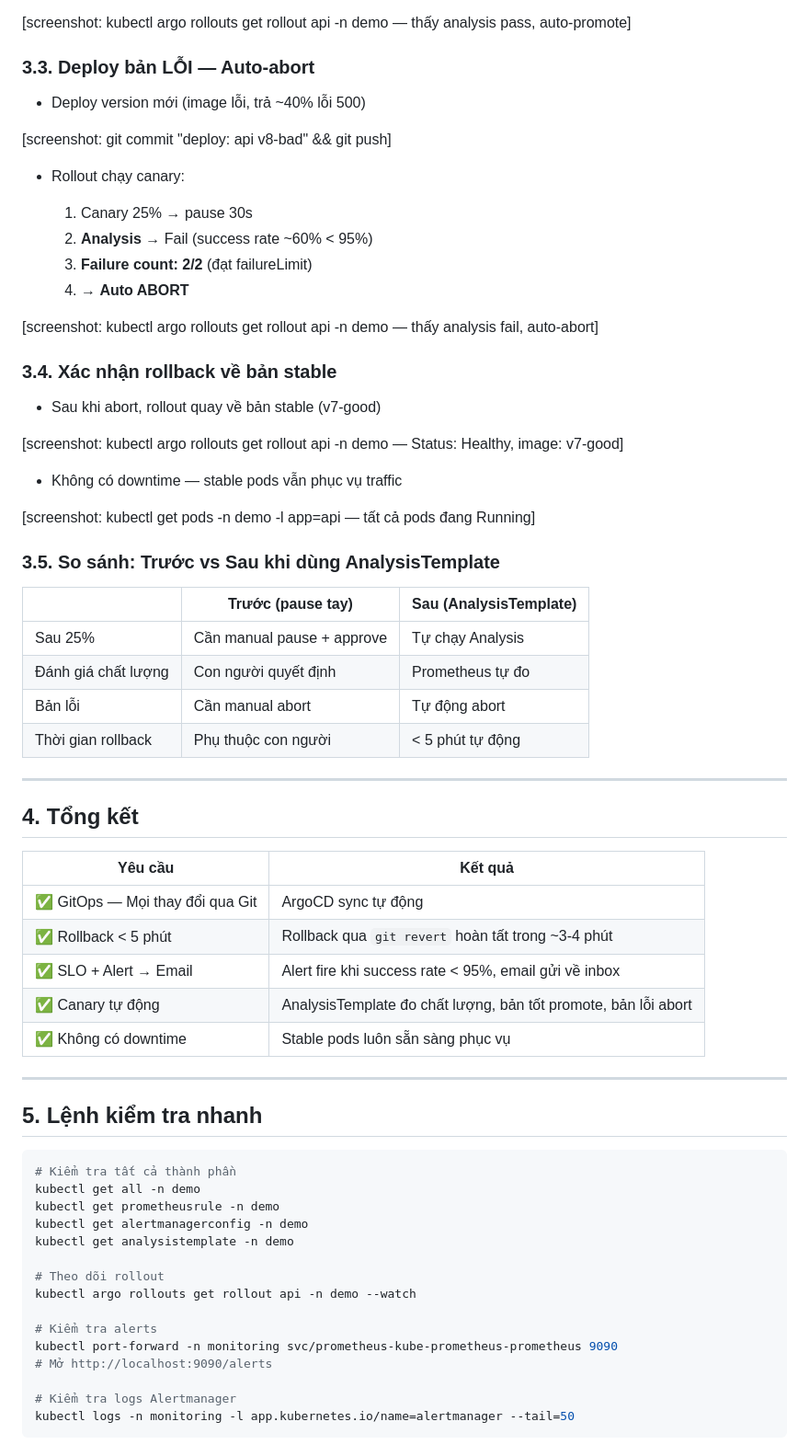
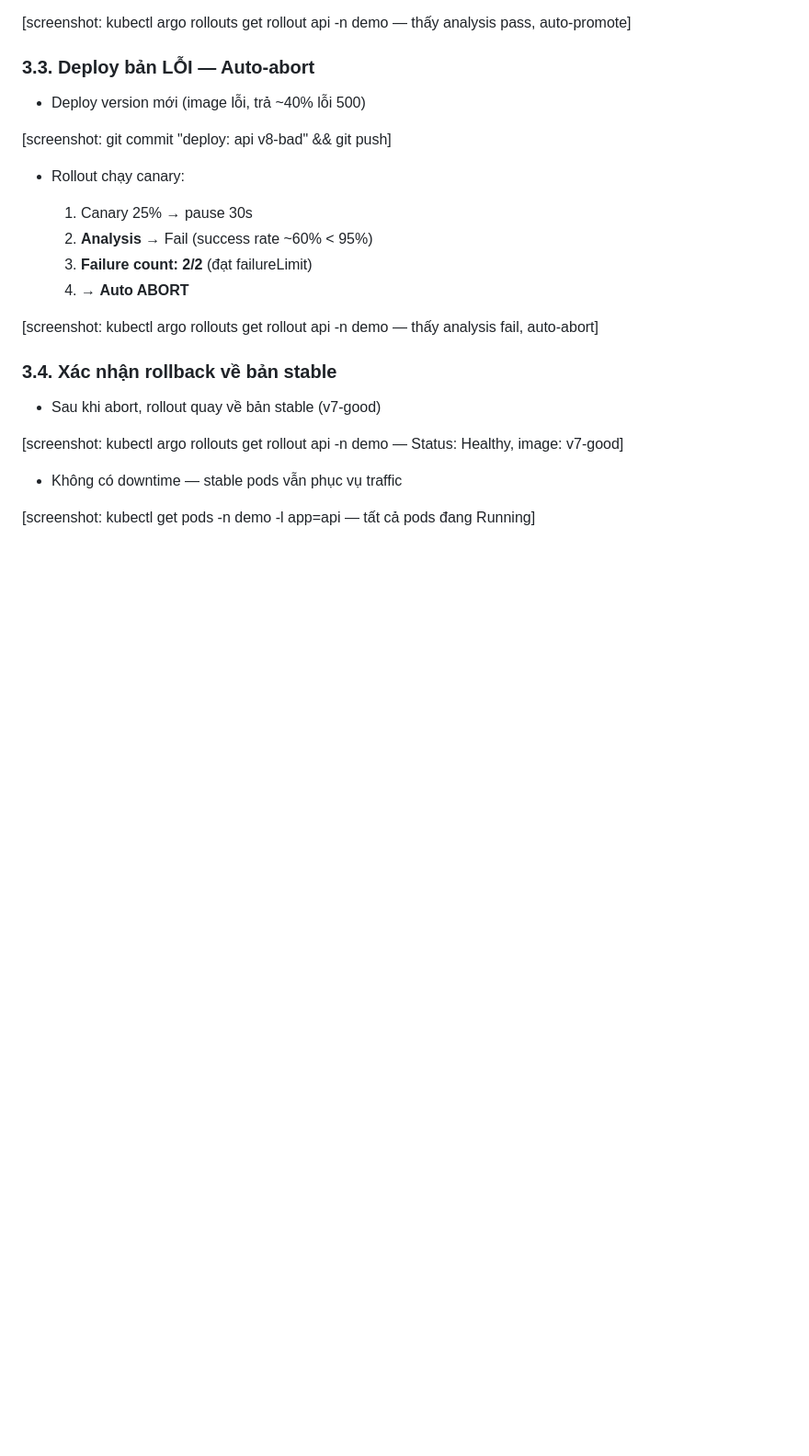
Before and after one commit to hailv1209/W9-lab-gitops, a Markdown page: EVIDENCE.md, the part around one of its changes. Shown at 92% size. Drawn GitHub-style; blank space fills up the shorter version.

````diff
--- a/EVIDENCE.md
+++ b/EVIDENCE.md
@@ -194,46 +199,3 @@ Email chứa đầy đủ thông tin:
 - Không có downtime — stable pods vẫn phục vụ traffic
 
 [screenshot: kubectl get pods -n demo -l app=api — tất cả pods đang Running]
-
-### 3.5. So sánh: Trước vs Sau khi dùng AnalysisTemplate
-
-| | Trước (pause tay) | Sau (AnalysisTemplate) |
-|--|--|--|
-| Sau 25% | Cần manual pause + approve | Tự chạy Analysis |
-| Đánh giá chất lượng | Con người quyết định | Prometheus tự đo |
-| Bản lỗi | Cần manual abort | Tự động abort |
-| Thời gian rollback | Phụ thuộc con người | < 5 phút tự động |
-
----
-
-## 4. Tổng kết
-
-| Yêu cầu | Kết quả |
-|----------|---------|
-| ✅ GitOps — Mọi thay đổi qua Git | ArgoCD sync tự động |
-| ✅ Rollback < 5 phút | Rollback qua `git revert` hoàn tất trong ~3-4 phút |
-| ✅ SLO + Alert → Email | Alert fire khi success rate < 95%, email gửi về inbox |
-| ✅ Canary tự động | AnalysisTemplate đo chất lượng, bản tốt promote, bản lỗi abort |
-| ✅ Không có downtime | Stable pods luôn sẵn sàng phục vụ |
-
----
-
-## 5. Lệnh kiểm tra nhanh
-
-```bash
-# Kiểm tra tất cả thành phần
-kubectl get all -n demo
-kubectl get prometheusrule -n demo
-kubectl get alertmanagerconfig -n demo
-kubectl get analysistemplate -n demo
-
-# Theo dõi rollout
-kubectl argo rollouts get rollout api -n demo --watch
-
-# Kiểm tra alerts
-kubectl port-forward -n monitoring svc/prometheus-kube-prometheus-prometheus 9090
-# Mở http://localhost:9090/alerts
-
-# Kiểm tra logs Alertmanager
-kubectl logs -n monitoring -l app.kubernetes.io/name=alertmanager --tail=50
-```
````
Also changed, not shown: other parts of EVIDENCE.md (+12 -7 lines).
